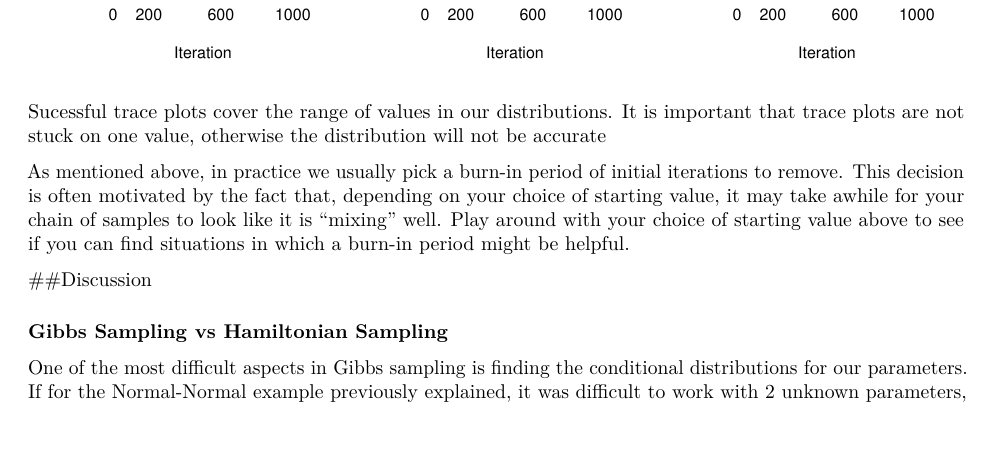
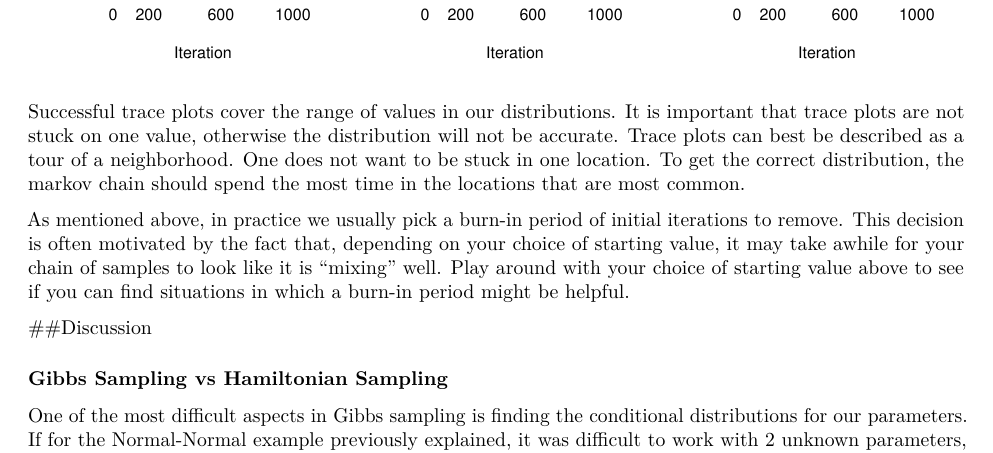
Before and after one commit to francos1998/Math-Stats, an R Markdown document (ReportDraft.Rmd): part of page 11 of 14, cut so that both start at the same text, the shorter picture padded with empty space. Rendered offline with R 4.5, knitr and Pandoc, then LaTeX, with nearby package versions; some code elsewhere in the file could not run offline.

Commit message:
trace plots

````diff
--- a/ReportDraft.Rmd
+++ b/ReportDraft.Rmd
@@ -391,7 +391,7 @@ plot(gams ~ iterations, xlab = 'Iteration', ylab = expression(gamma), type = 'l'
 plot(1/gams ~ iterations, xlab = 'Iteration', ylab = expression(sigma^2), type = 'l')
 ```
 
-Sucessful trace plots cover the range of values in our distributions. It is important that trace plots are not stuck on one value, otherwise the distribution will not be accurate
+Successful trace plots cover the range of values in our distributions. It is important that trace plots are not stuck on one value, otherwise the distribution will not be accurate. Trace plots can best be described as a tour of a neighborhood. One does not want to be stuck in one location. To get the correct distribution, the markov chain should spend the most time in the locations that are most common.
 
 As mentioned above, in practice we usually pick a burn-in period of initial iterations to remove. This decision is often motivated by the fact that, depending on your choice of starting value, it may take awhile for your chain of samples to look like it is "mixing" well. Play around with your choice of starting value above to see if you can find situations in which a burn-in period might be helpful.
 
````
